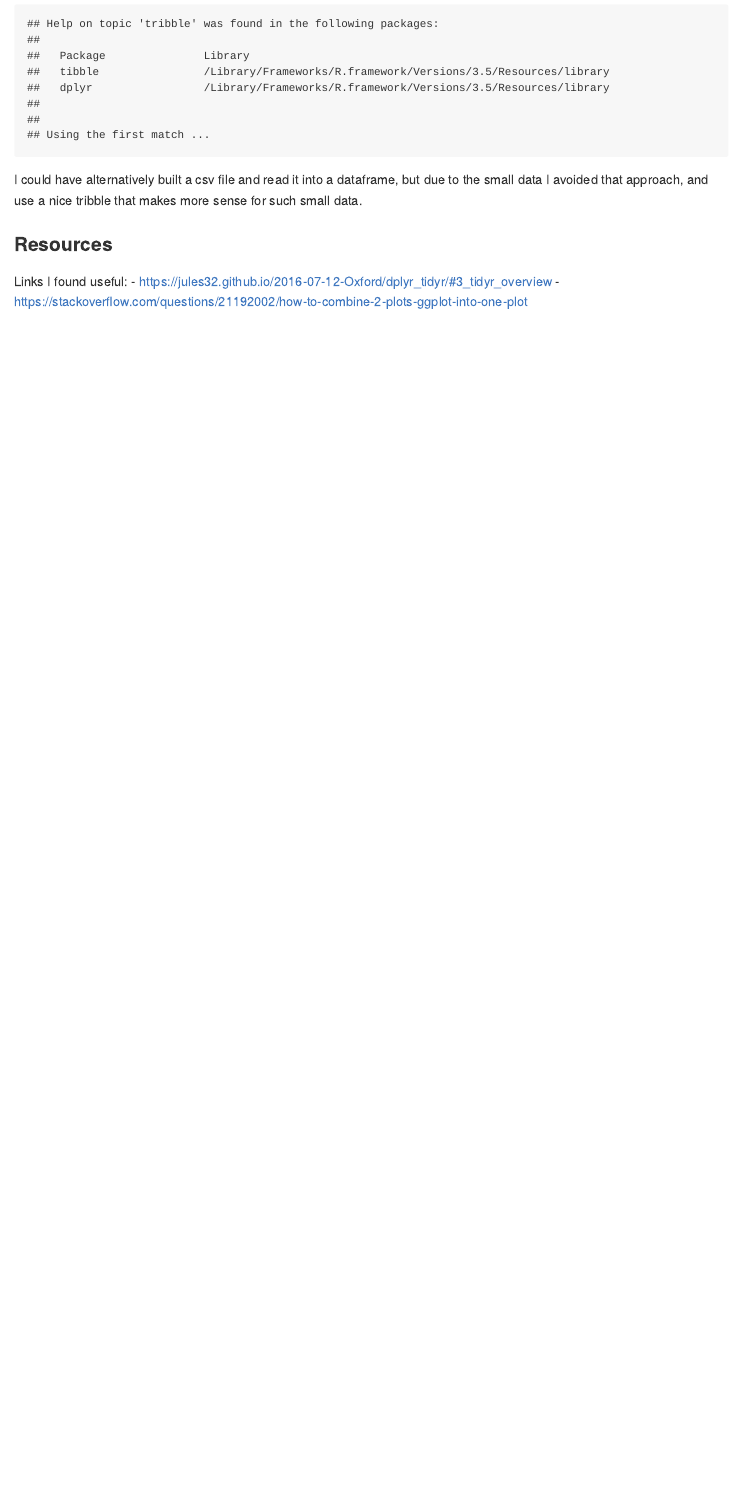
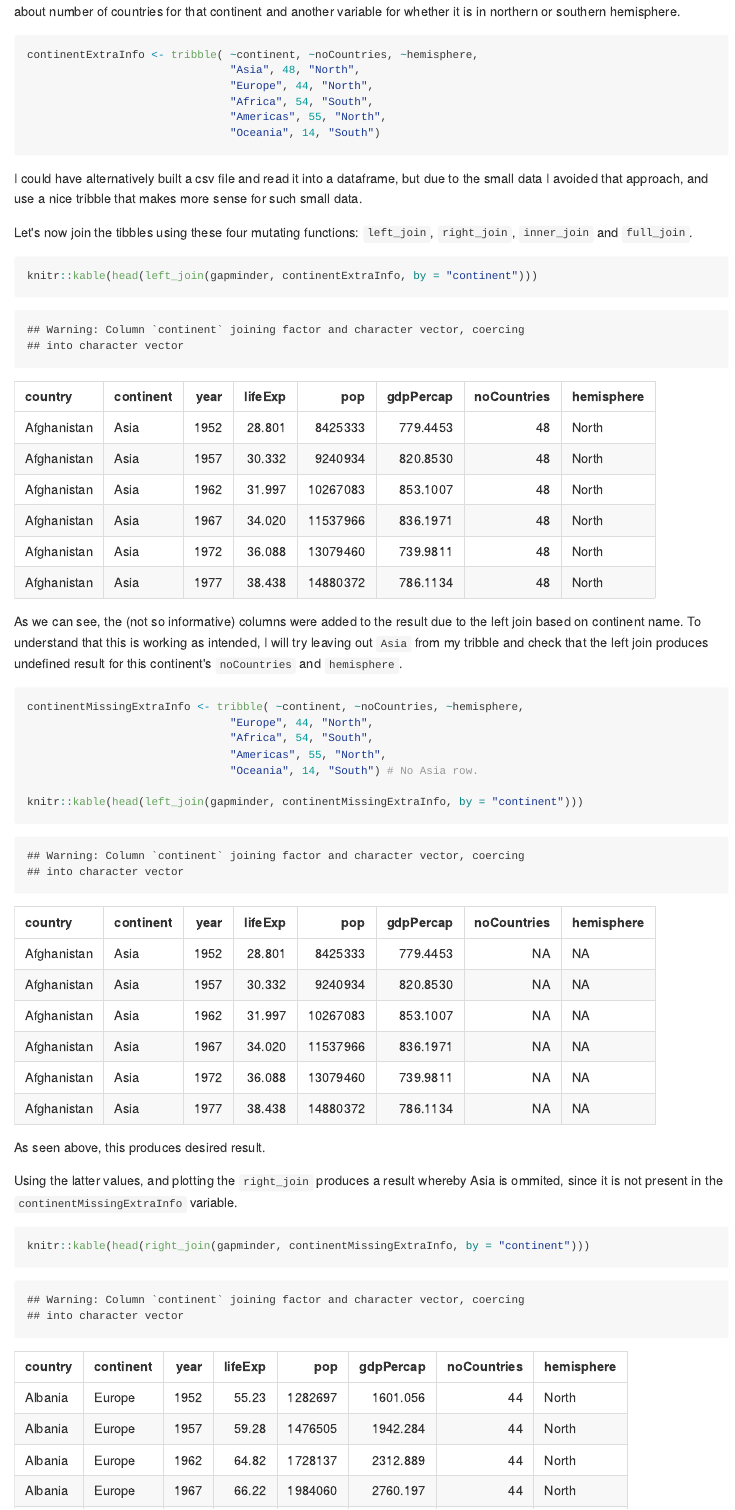
Before and after one commit to STAT545-UBC-hw-2018-19/hw04-figalit, an R Markdown document (assignment04-figalit.Rmd): the page in a window 1100 px wide, from 3210 px down before the commit and from 2980 px down after it. The pictures show the output file assignment04-figalit.md that the author committed with the source, drawn offline in the style of GitHub.

Commit message:
Added solution to q1

````diff
--- a/assignment04-figalit.Rmd
+++ b/assignment04-figalit.Rmd
@@ -77,7 +77,7 @@ knitr::kable(unique(gapminder$continent))
 
 I'll go ahead and build a super simple (and kind of proof of concept only) dataframe that has a row per continent, a variable about number of countries for that continent and another variable for whether it is in northern or southern hemisphere.
 ```{r}
-continentExtraInfo <- tribble( ~name, ~noCountries, ~hemisphere,
+continentExtraInfo <- tribble( ~continent, ~noCountries, ~hemisphere,
                                "Asia", 48, "North",
                                "Europe", 44, "North",
                                "Africa", 54, "South",
@@ -88,9 +88,24 @@ continentExtraInfo <- tribble( ~name, ~noCountries, ~hemisphere,
 I could have alternatively built a csv file and read it into a dataframe, but due to the small data I avoided that approach, and use a nice tribble that makes more sense for such small data.
 
+Let's now join the tibbles using these four mutating functions:  `left_join`, `right_join`, `inner_join` and `full_join`.
+```{r}
+knitr::kable(head(left_join(gapminder, continentExtraInfo, by = "continent")))
+```
 
+As we can see, the (not so informative) columns were added to the result due to the left join based on continent name.
+To understand that this is working as intended, I will try leaving out `Asia` from my tribble and check that the left join produces undefined result for this continent's `noCountries`  and `hemisphere`.
+```{r}
+continentMissingExtraInfo <- tribble( ~continent, ~noCountries, ~hemisphere,
+                               "Europe", 44, "North",
+                               "Africa", 54, "South",
+                               "Americas", 55, "North",
+                               "Oceania", 14, "South") # No Asia row.
 
+knitr::kable(head(left_join(gapminder, continentMissingExtraInfo, by = "continent")))
+```
 
-### Resources
-Links I found useful:
-- https://jules32.github.io/2016-07-12-Oxford/dplyr_tidyr/#3_tidyr_overview
-- https://stackoverflow.com/questions/21192002/how-to-combine-2-plots-ggplot-into-one-plot
+As seen above, this produces desired result.
+
+Using the latter values, and plotting the `right_join` produces a result whereby Asia is ommited, since it is not present in the `continentMissingExtraInfo` variable.
+```{r}
+knitr::kable(head(right_join(gapminder, continentMissingExtraInfo, by = "continent")))
````
Also changed, not shown: assignment04-figalit.md, assignment04-figalit.Rmd (24 more changed lines).
